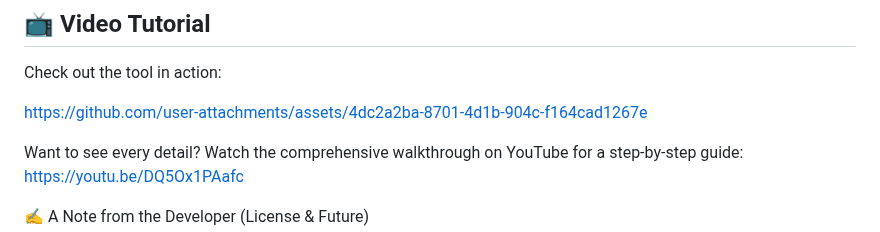
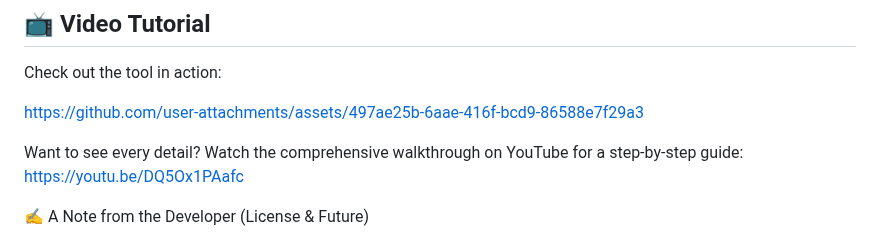
Before and after one commit to PedroHSA0802/apk-builder-studio, a Markdown page: README.md, the part around the change. Drawn GitHub-style.

Commit message:
Update video tutorial link in README.md

```diff
--- a/README.md
+++ b/README.md
@@ -68,7 +68,11 @@ Instead of manually hunting for compatible NDK versions or fixing Gradle errors,
 Check out the tool in action:
 
 
-https://github.com/user-attachments/assets/4dc2a2ba-8701-4d1b-904c-f164cad1267e
+
+
+https://github.com/user-attachments/assets/497ae25b-6aae-416f-bcd9-86588e7f29a3
+
+
 
 
 Want to see every detail? Watch the comprehensive walkthrough on YouTube for a step-by-step guide:
```
